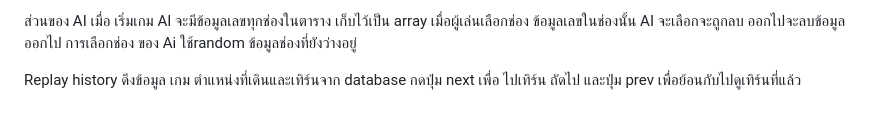
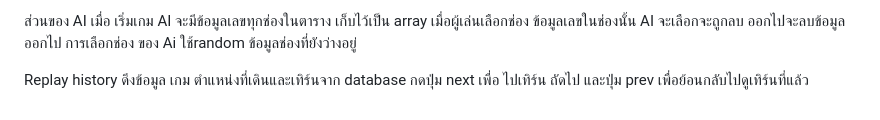
Before and after one commit to kong9072/Tic_tac_toe_Peerawat, a Markdown page: README.md, the part around the change. Rendered like a GitHub page.

```diff
--- a/README.md
+++ b/README.md
@@ -30,4 +30,4 @@ Config database ใน folder classes ในไฟล์ชื่อ Database.ph
 ส่วนของ AI เมื่อ เริ่มเกม AI จะมีข้อมูลเลขทุกช่องในตาราง เก็บไว้เป็น array เมื่อผู้เล่นเลือกช่อง ข้อมูลเลขในช่องนั้น  AI จะเลือกจะถูกลบ ออกไปจะลบข้อมูลออกไป การเลือกช่อง ของ Ai ใช้random ข้อมูลช่องที่ยังว่างอยู่
 
 Replay history
-ดึงข้อมูล เกม ตำแหน่งที่เดินและเทิร์นจาก database กดปุ่ม next เพื่อ ไปเทิร์น ถัดไป และปุ่ม prev เพื่อย้อนกับไปดูเทิร์นที่แล้ว
+ดึงข้อมูล เกม ตำแหน่งที่เดินและเทิร์นจาก database กดปุ่ม next เพื่อ ไปเทิร์น ถัดไป และปุ่ม prev เพื่อย้อนกลับไปดูเทิร์นที่แล้ว
```
